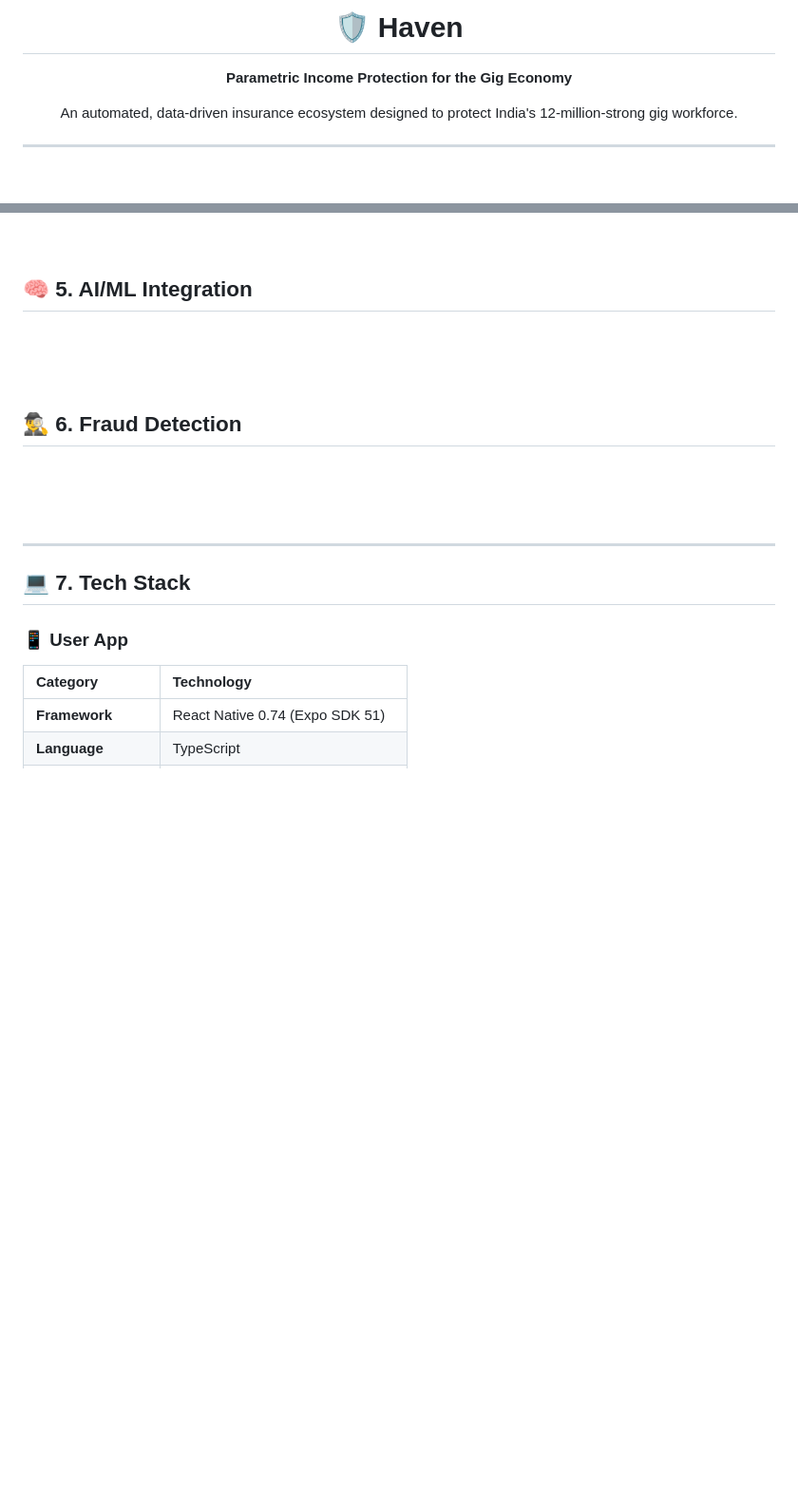
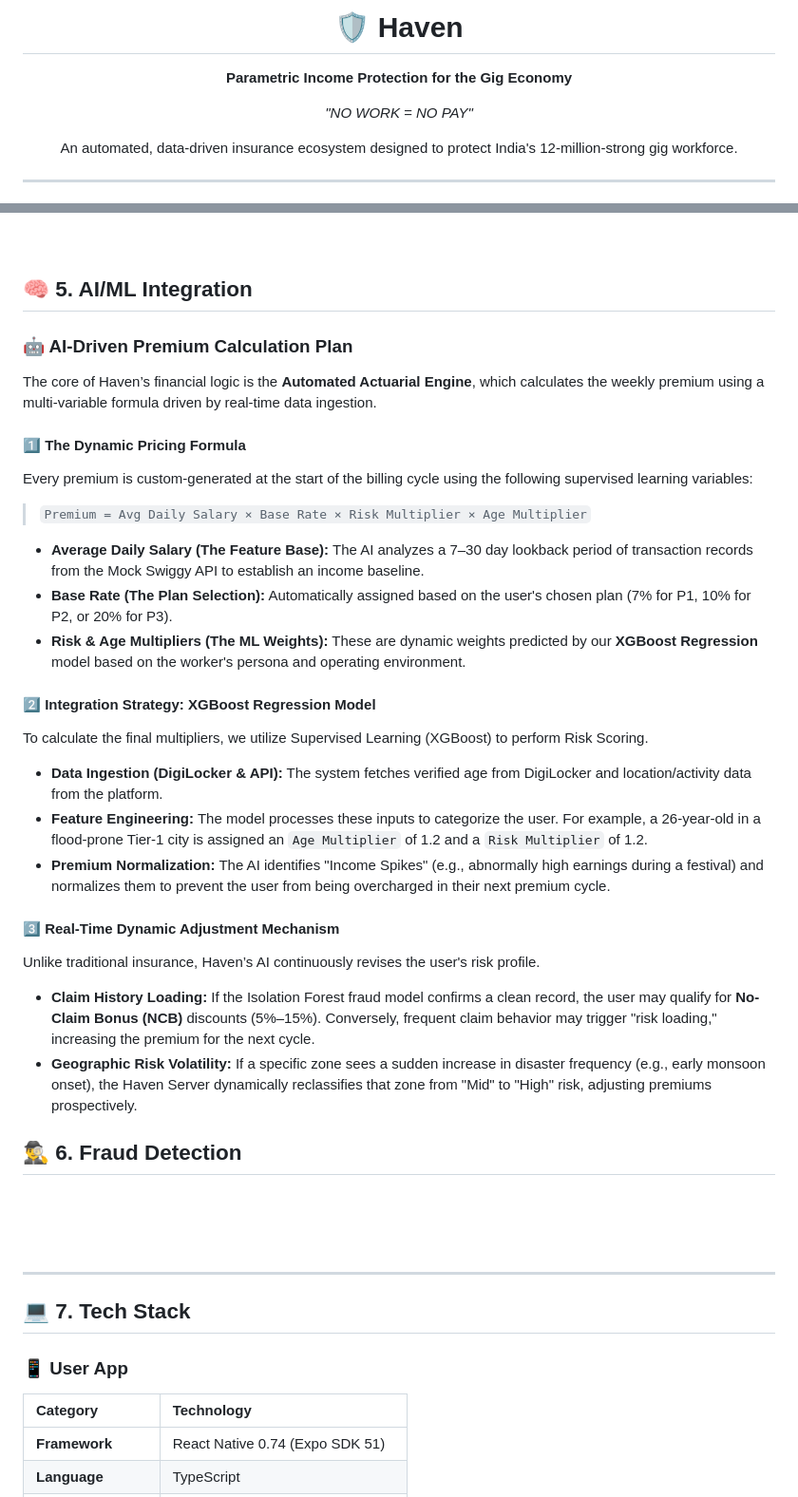
Before and after one commit to ManishPrakkash/Haven, a Markdown page: README.md, 2 parts joined by grey strips. Shown at 95% size. Rendered like a GitHub page; blank space fills up the shorter version.

Commit message:
docs: add "NO WORK = NO PAY" tagline and detailed AI-driven premium calculation plan to README.

```diff
--- a/README.md
+++ b/README.md
@@ -1,6 +1,7 @@
 <div align="center">
   <h1>🛡️ Haven</h1>
   <p><b>Parametric Income Protection for the Gig Economy</b></p>
+  <p><i>"NO WORK = NO PAY"</i></p>
   <p>
     An automated, data-driven insurance ecosystem designed to protect India's 12-million-strong gig workforce.
   </p>
@@ -105,7 +106,28 @@ Premiums are seamlessly collected weekly via the formula:
 
 ## 🧠 5. AI/ML Integration
 
-<br><br><br>
+### 🤖 AI-Driven Premium Calculation Plan
+The core of Haven’s financial logic is the **Automated Actuarial Engine**, which calculates the weekly premium using a multi-variable formula driven by real-time data ingestion.
+
+#### 1️⃣ The Dynamic Pricing Formula
+Every premium is custom-generated at the start of the billing cycle using the following supervised learning variables:
+
+> `Premium = Avg Daily Salary × Base Rate × Risk Multiplier × Age Multiplier`
+
+* **Average Daily Salary (The Feature Base):** The AI analyzes a 7–30 day lookback period of transaction records from the Mock Swiggy API to establish an income baseline.
+* **Base Rate (The Plan Selection):** Automatically assigned based on the user's chosen plan (7% for P1, 10% for P2, or 20% for P3).
+* **Risk & Age Multipliers (The ML Weights):** These are dynamic weights predicted by our **XGBoost Regression** model based on the worker's persona and operating environment.
+
+#### 2️⃣ Integration Strategy: XGBoost Regression Model
+To calculate the final multipliers, we utilize Supervised Learning (XGBoost) to perform Risk Scoring.
+* **Data Ingestion (DigiLocker & API):** The system fetches verified age from DigiLocker and location/activity data from the platform.
+* **Feature Engineering:** The model processes these inputs to categorize the user. For example, a 26-year-old in a flood-prone Tier-1 city is assigned an `Age Multiplier` of 1.2 and a `Risk Multiplier` of 1.2.
+* **Premium Normalization:** The AI identifies "Income Spikes" (e.g., abnormally high earnings during a festival) and normalizes them to prevent the user from being overcharged in their next premium cycle.
+
+#### 3️⃣ Real-Time Dynamic Adjustment Mechanism
+Unlike traditional insurance, Haven’s AI continuously revises the user's risk profile.
+* **Claim History Loading:** If the Isolation Forest fraud model confirms a clean record, the user may qualify for **No-Claim Bonus (NCB)** discounts (5%–15%). Conversely, frequent claim behavior may trigger "risk loading," increasing the premium for the next cycle.
+* **Geographic Risk Volatility:** If a specific zone sees a sudden increase in disaster frequency (e.g., early monsoon onset), the Haven Server dynamically reclassifies that zone from "Mid" to "High" risk, adjusting premiums prospectively.
 
 ## 🕵️‍♂️ 6. Fraud Detection
 
```
